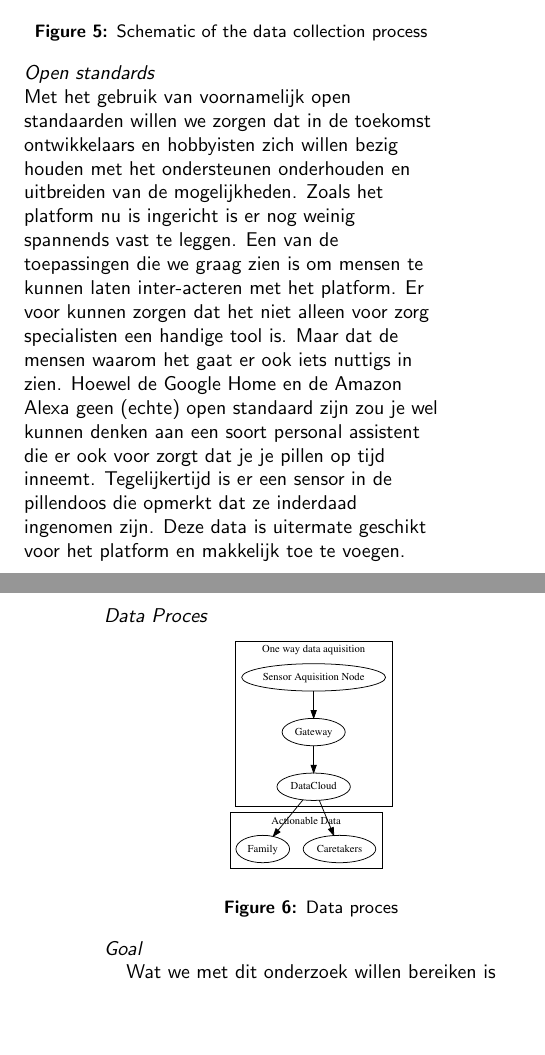
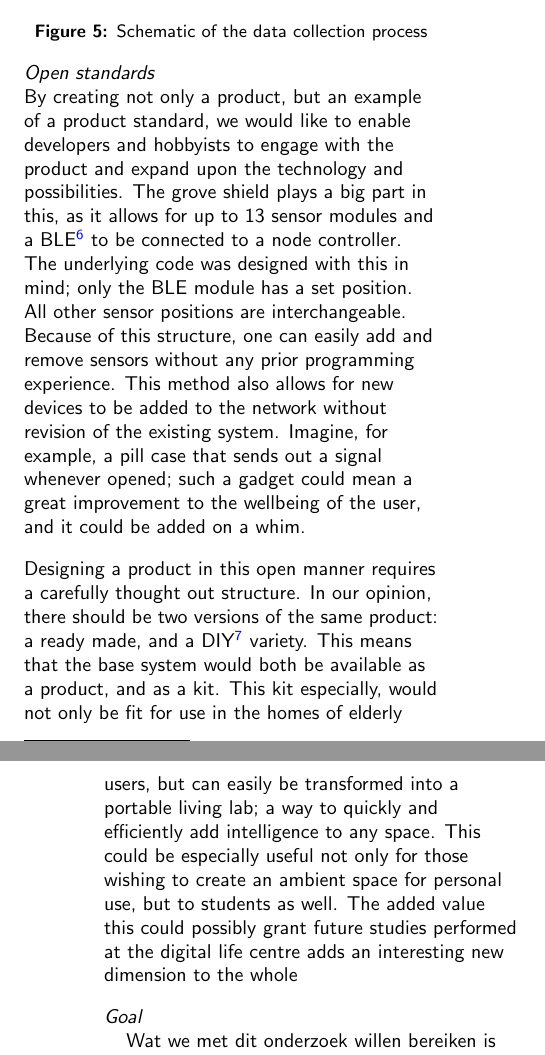
Before and after one commit to Matszs/BeLow, a LaTeX document (onderzoek/onderzoek.tex): two parts of the columns of pages 6 and 7 of 8, joined at a grey line, cut so that both start at the same text, the shorter picture padded with empty space. Compiled offline with pdfLaTeX.

Commit message:
translated subsection "open standard"

```diff
--- a/onderzoek/onderzoek.tex
+++ b/onderzoek/onderzoek.tex
@@ -211,14 +211,10 @@ Because of LoRa's restrictions when it comes to message frequency, only the gate
 \end{figure}
 
 \subsection{Open standards}
-% dit kan veel uitgebreider: wat is de toegevoegde waarde voor de ouderen, wat kan het mogelijk betekenen voor digital life centre, of geliefden van de doelgroep. Kan het studenten helpen (PORTABLE LIVING LAB)
-Met het gebruik van voornamelijk open standaarden willen we zorgen dat in de toekomst ontwikkelaars en hobbyisten zich willen bezig houden met het ondersteunen onderhouden en uitbreiden van de mogelijkheden. Zoals het platform nu is ingericht is er nog weinig spannends vast te leggen. Een van de toepassingen die we graag zien is om mensen te kunnen laten inter-acteren met het platform. Er voor kunnen zorgen dat het niet alleen voor zorg specialisten een handige tool is. Maar dat de mensen waarom het gaat er ook iets nuttigs in zien. Hoewel de Google Home en de Amazon Alexa geen (echte) open standaard zijn zou je wel kunnen denken aan een soort personal assistent die er ook voor zorgt dat je je pillen op tijd inneemt. Tegelijkertijd is er een sensor in de pillendoos die opmerkt dat ze inderdaad ingenomen zijn. Deze data is uitermate geschikt voor het platform en makkelijk toe te voegen.
-\subsubsection{Data Proces}
-\begin{figure}
-\centering
-\includegraphics[width=0.2\textwidth]{process}
-\caption{Data proces}
-\end{figure}
+
+By creating not only a product, but an example of a product standard, we would like to enable developers and hobbyists to engage with the product and expand upon the technology and possibilities. The grove shield plays a big part in this, as it allows for up to 13 sensor modules and a BLE\footnote{Bluetooth Low Energy} to be connected to a node controller. The underlying code was designed with this in mind; only the BLE module has a set position. All other sensor positions are interchangeable. Because of this structure, one can easily add and remove sensors without any prior programming experience. This method also allows for new devices to be added to the network without revision of the existing system. Imagine, for example, a pill case that sends out a signal whenever opened; such a gadget could mean a great improvement to the wellbeing of the user, and it could be added on a whim.
+
+Designing a product in this open manner requires a carefully thought out structure. In our opinion, there should be two versions of the same product: a ready made, and a DIY\footnote{Do it yourself} variety. This means that the base system would both be available as a product, and as a kit. This kit especially, would not only be fit for use in the homes of elderly users, but can easily be transformed into a portable living lab; a way to quickly and efficiently add intelligence to any space. This could be especially useful not only for those wishing to create an ambient space for personal use, but to students as well. The added value this could possibly grant future studies performed at the digital life centre adds an interesting new dimension to the whole
 
 %-----------------
 \subsection{Goal}
```
